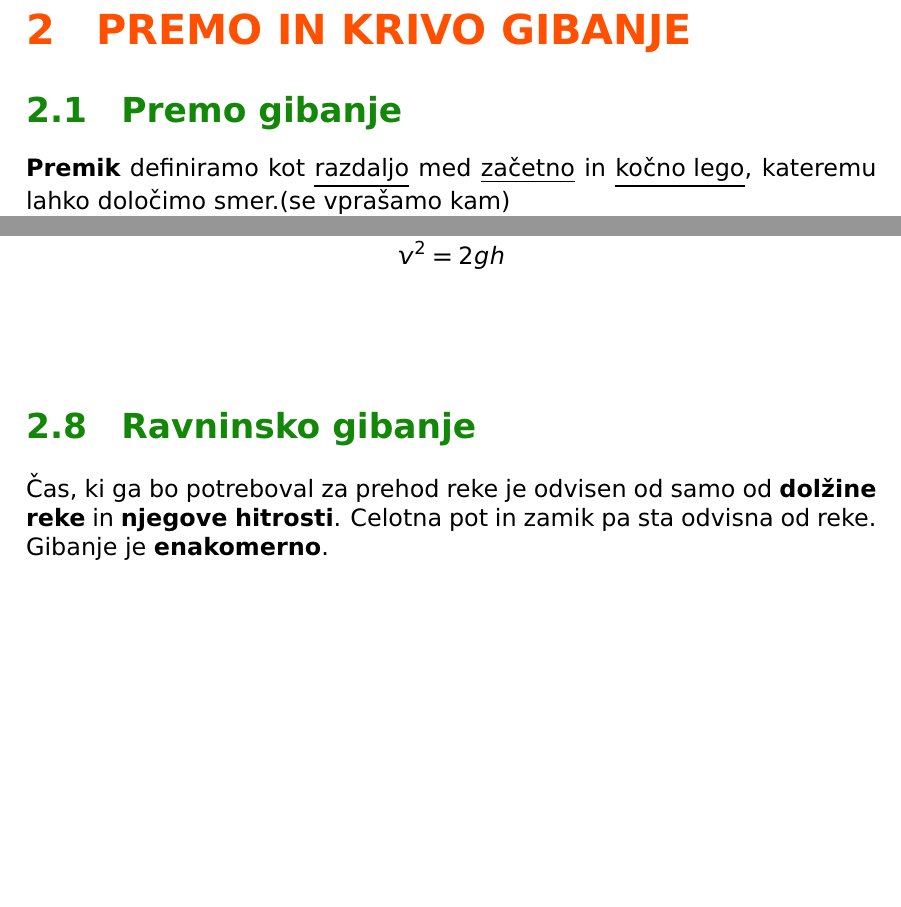
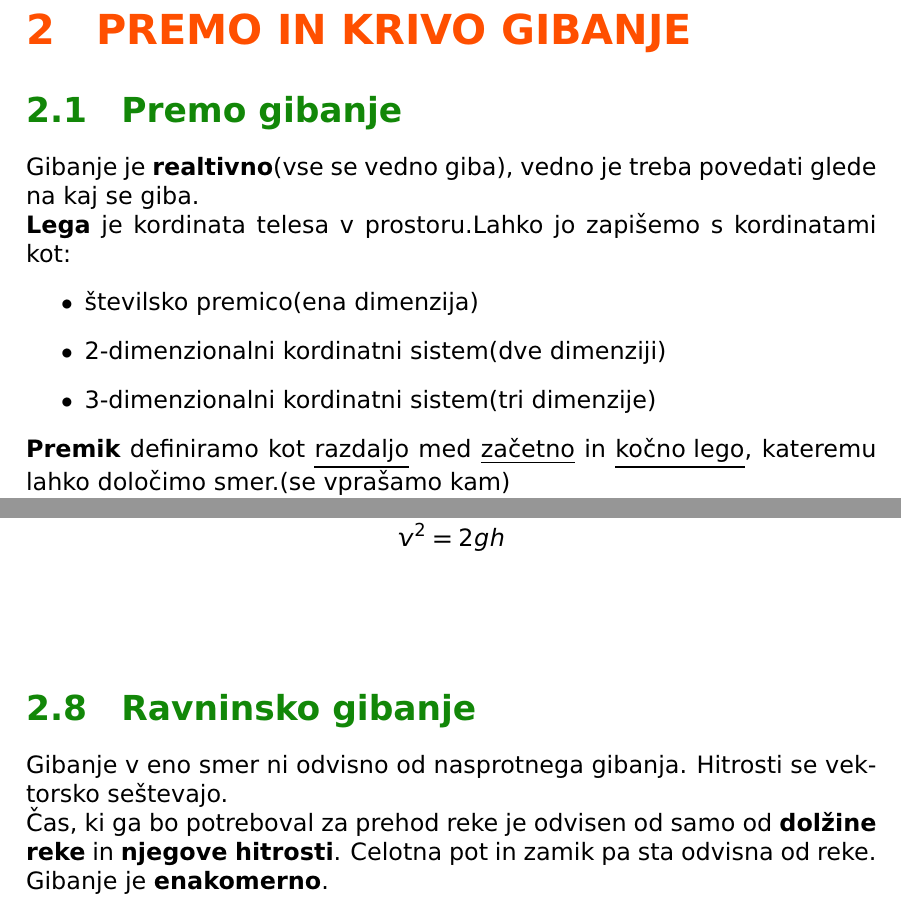
Before and after one commit to RokKos/Fizika_Gim_Snov, a LaTeX document (Fizika_teorija.tex, which reads Premo_in_krivo_gibanje/1.tex, Premo_in_krivo_gibanje/8.tex): two parts of pages 6 and 12 of 15, joined at a grey line, cut so that both start at the same text, the shorter picture padded with empty space. Compiled offline with pdfLaTeX.

Commit message:
Popravljanje in dodajanje snovi

```diff
--- a/Premo_in_krivo_gibanje/1.tex
+++ b/Premo_in_krivo_gibanje/1.tex
@@ -1,4 +1,11 @@
 {\color{indiagreen}\subsection{Premo gibanje}}
+Gibanje je \textbf{realtivno}(vse se vedno giba), vedno je treba povedati glede na kaj se giba.\\
+\textbf{Lega} je kordinata telesa v prostoru.Lahko jo zapišemo s kordinatami kot:
+\begin{itemize}
+    \item številsko premico(ena dimenzija)
+    \item 2-dimenzionalni kordinatni sistem(dve dimenziji)
+    \item 3-dimenzionalni kordinatni sistem(tri dimenzije)
+\end{itemize}
 \textbf{Premik} definiramo kot \underline{razdaljo} med \underline{začetno} in \underline{kočno lego}, kateremu lahko določimo smer.(se vprašamo kam)\\
 \textbf{Zapis}:
 \\
--- a/Premo_in_krivo_gibanje/8.tex
+++ b/Premo_in_krivo_gibanje/8.tex
@@ -1,4 +1,5 @@
 {\color{indiagreen}\subsection{Ravninsko gibanje}}
+Gibanje v eno smer ni odvisno od nasprotnega gibanja. Hitrosti se vektorsko seštevajo.\\
 Čas, ki ga bo potreboval za prehod reke je odvisen od samo od \textbf{dolžine reke} in \textbf{njegove hitrosti}. Celotna pot in zamik pa sta odvisna od reke. Gibanje je \textbf{enakomerno}.\\
 
 \begin{align*}
```
Also changed, not shown: Fizikalne_kolicine_in_enote/2.tex (+5 -2 lines), Premo_in_krivo_gibanje/3.tex (+1 -1 lines), Fizika_teorija.pdf.
